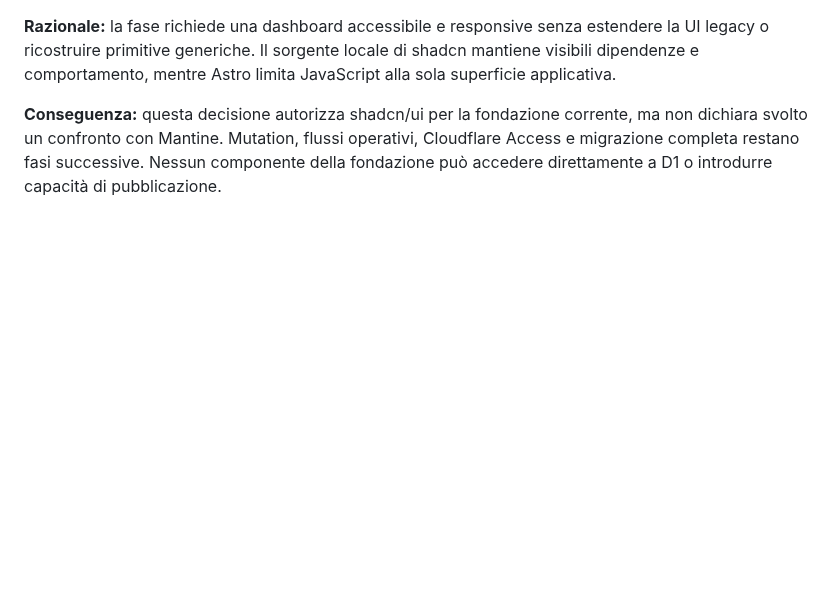
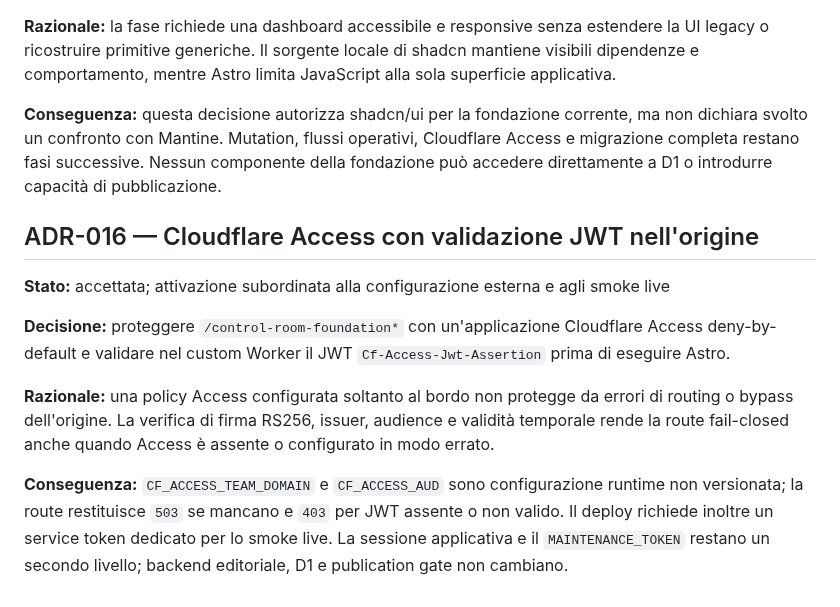
Before and after one commit to soliwkr/esim, a Markdown page: docs/DECISIONS.md, the part around the change. GitHub-like rendering; blank space fills up the shorter version.

Commit message:
Record Cloudflare Access origin validation decision

```diff
--- a/docs/DECISIONS.md
+++ b/docs/DECISIONS.md
@@ -151,3 +151,13 @@ Questo registro conserva le decisioni che cambiano il modo in cui Senza Roaming
 **Razionale:** la fase richiede una dashboard accessibile e responsive senza estendere la UI legacy o ricostruire primitive generiche. Il sorgente locale di shadcn mantiene visibili dipendenze e comportamento, mentre Astro limita JavaScript alla sola superficie applicativa.
 
 **Conseguenza:** questa decisione autorizza shadcn/ui per la fondazione corrente, ma non dichiara svolto un confronto con Mantine. Mutation, flussi operativi, Cloudflare Access e migrazione completa restano fasi successive. Nessun componente della fondazione può accedere direttamente a D1 o introdurre capacità di pubblicazione.
+
+## ADR-016 — Cloudflare Access con validazione JWT nell'origine
+
+**Stato:** accettata; attivazione subordinata alla configurazione esterna e agli smoke live
+
+**Decisione:** proteggere `/control-room-foundation*` con un'applicazione Cloudflare Access deny-by-default e validare nel custom Worker il JWT `Cf-Access-Jwt-Assertion` prima di eseguire Astro.
+
+**Razionale:** una policy Access configurata soltanto al bordo non protegge da errori di routing o bypass dell'origine. La verifica di firma RS256, issuer, audience e validità temporale rende la route fail-closed anche quando Access è assente o configurato in modo errato.
+
+**Conseguenza:** `CF_ACCESS_TEAM_DOMAIN` e `CF_ACCESS_AUD` sono configurazione runtime non versionata; la route restituisce `503` se mancano e `403` per JWT assente o non valido. Il deploy richiede inoltre un service token dedicato per lo smoke live. La sessione applicativa e il `MAINTENANCE_TOKEN` restano un secondo livello; backend editoriale, D1 e publication gate non cambiano.
```
